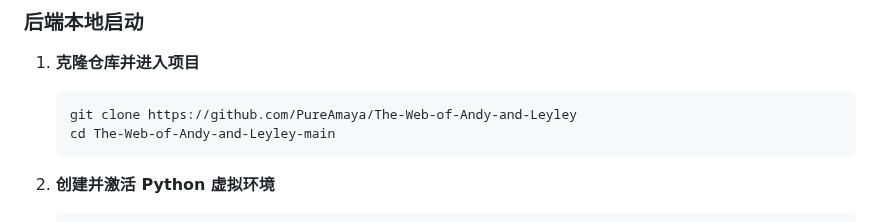
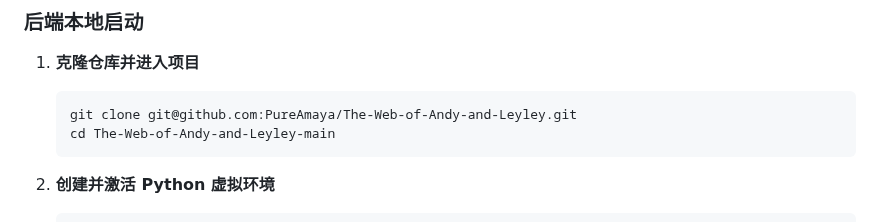
Before and after one commit to PureAmaya/The-Web-of-Andy-and-Leyley, a Markdown page: README.md, the part around the change. Drawn GitHub-style.

````diff
--- a/README.md
+++ b/README.md
@@ -121,7 +121,7 @@
 1. **克隆仓库并进入项目**
 
    ```
-   git clone https://github.com/PureAmaya/The-Web-of-Andy-and-Leyley
+   git clone git@github.com:PureAmaya/The-Web-of-Andy-and-Leyley.git
    cd The-Web-of-Andy-and-Leyley-main
    ```
 
````
